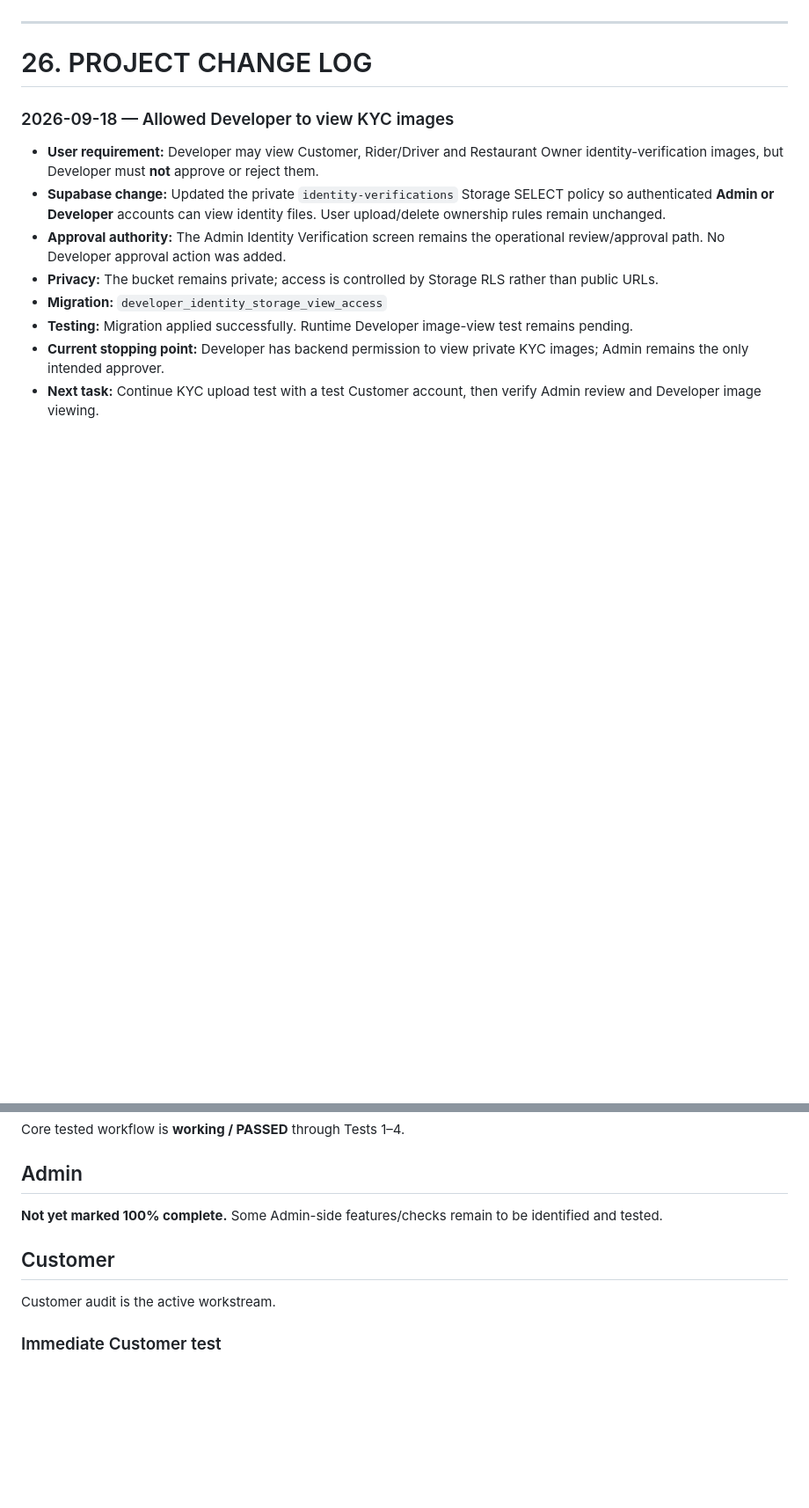
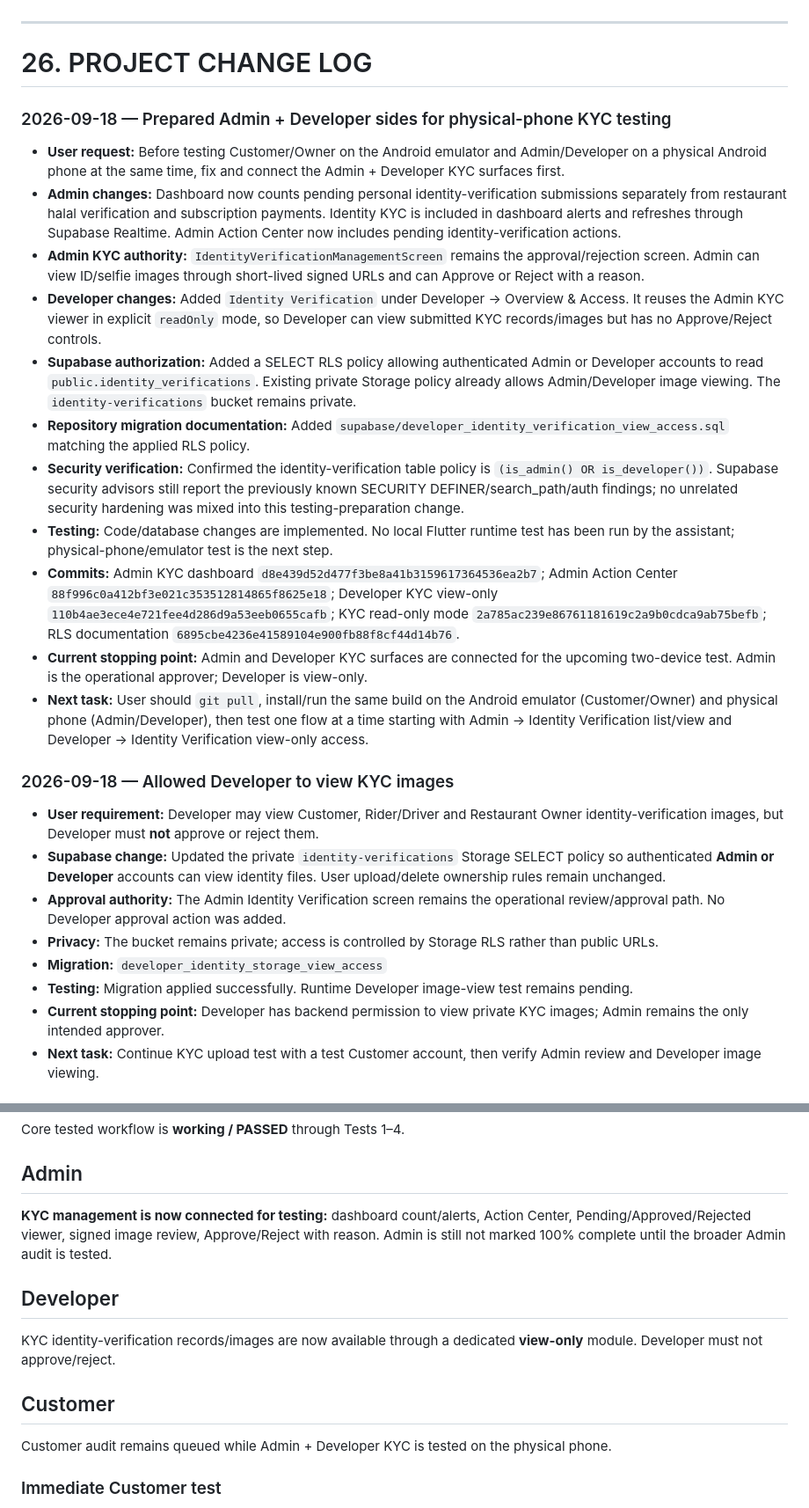
Before and after one commit to royalguard14/HalalFood, a Markdown page: chat-gpt.md, 2 parts joined by grey strips. Shown at 88% size. GitHub-like rendering; blank space fills up the shorter version.

Commit message:
Document Admin and Developer KYC testing preparation

```diff
--- a/chat-gpt.md
+++ b/chat-gpt.md
@@ -575,6 +575,20 @@ Never tell the user to pull before a new commit exists.
 
 # 26. PROJECT CHANGE LOG
 
+### 2026-09-18 — Prepared Admin + Developer sides for physical-phone KYC testing
+
+- **User request:** Before testing Customer/Owner on the Android emulator and Admin/Developer on a physical Android phone at the same time, fix and connect the Admin + Developer KYC surfaces first.
+- **Admin changes:** Dashboard now counts pending personal identity-verification submissions separately from restaurant halal verification and subscription payments. Identity KYC is included in dashboard alerts and refreshes through Supabase Realtime. Admin Action Center now includes pending identity-verification actions.
+- **Admin KYC authority:** `IdentityVerificationManagementScreen` remains the approval/rejection screen. Admin can view ID/selfie images through short-lived signed URLs and can Approve or Reject with a reason.
+- **Developer changes:** Added `Identity Verification` under Developer → Overview & Access. It reuses the Admin KYC viewer in explicit `readOnly` mode, so Developer can view submitted KYC records/images but has no Approve/Reject controls.
+- **Supabase authorization:** Added a SELECT RLS policy allowing authenticated Admin or Developer accounts to read `public.identity_verifications`. Existing private Storage policy already allows Admin/Developer image viewing. The `identity-verifications` bucket remains private.
+- **Repository migration documentation:** Added `supabase/developer_identity_verification_view_access.sql` matching the applied RLS policy.
+- **Security verification:** Confirmed the identity-verification table policy is `(is_admin() OR is_developer())`. Supabase security advisors still report the previously known SECURITY DEFINER/search_path/auth findings; no unrelated security hardening was mixed into this testing-preparation change.
+- **Testing:** Code/database changes are implemented. No local Flutter runtime test has been run by the assistant; physical-phone/emulator test is the next step.
+- **Commits:** Admin KYC dashboard `d8e439d52d477f3be8a41b3159617364536ea2b7`; Admin Action Center `88f996c0a412bf3e021c353512814865f8625e18`; Developer KYC view-only `110b4ae3ece4e721fee4d286d9a53eeb0655cafb`; KYC read-only mode `2a785ac239e86761181619c2a9b0cdca9ab75befb`; RLS documentation `6895cbe4236e41589104e900fb88f8cf44d14b76`.
+- **Current stopping point:** Admin and Developer KYC surfaces are connected for the upcoming two-device test. Admin is the operational approver; Developer is view-only.
+- **Next task:** User should `git pull`, install/run the same build on the Android emulator (Customer/Owner) and physical phone (Admin/Developer), then test one flow at a time starting with Admin → Identity Verification list/view and Developer → Identity Verification view-only access.
+
 ### 2026-09-18 — Allowed Developer to view KYC images
 
 - **User requirement:** Developer may view Customer, Rider/Driver and Restaurant Owner identity-verification images, but Developer must **not** approve or reject them.
@@ -684,10 +698,13 @@ Never tell the user to pull before a new commit exists.
 Core tested workflow is **working / PASSED** through Tests 1–4.
 
 ## Admin
-**Not yet marked 100% complete.** Some Admin-side features/checks remain to be identified and tested.
+**KYC management is now connected for testing:** dashboard count/alerts, Action Center, Pending/Approved/Rejected viewer, signed image review, Approve/Reject with reason. Admin is still not marked 100% complete until the broader Admin audit is tested.
+
+## Developer
+KYC identity-verification records/images are now available through a dedicated **view-only** module. Developer must not approve/reject.
 
 ## Customer
-Customer audit is the active workstream.
+Customer audit remains queued while Admin + Developer KYC is tested on the physical phone.
 
 ### Immediate Customer test
 **KYC routing verification comes first:** verify **Login → Splash → Identity Verification** with a test Customer account. After that is confirmed, resume **TEST C1 — Customer Profile & Account**.
```
